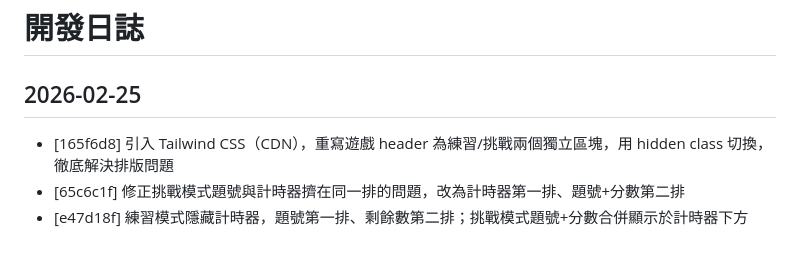
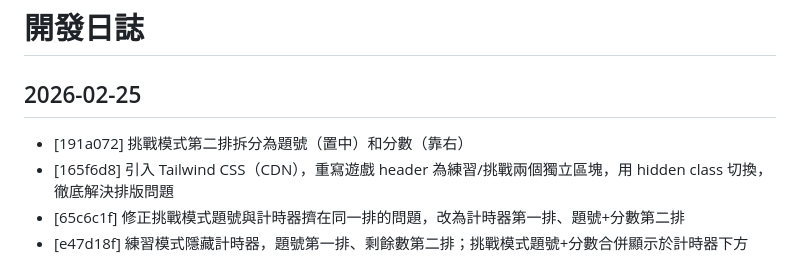
Before and after one commit to 0xaissr/junior-word-master, a Markdown page: LOG.md, the part around the change. Drawn GitHub-style.

Commit message:
docs: update LOG.md
Co-Authored-By: Claude Opus 4.6 <noreply@anthropic.com>

```diff
--- a/LOG.md
+++ b/LOG.md
@@ -2,6 +2,7 @@
 
 ## 2026-02-25
 
+- [191a072] 挑戰模式第二排拆分為題號（置中）和分數（靠右）
 - [165f6d8] 引入 Tailwind CSS（CDN），重寫遊戲 header 為練習/挑戰兩個獨立區塊，用 hidden class 切換，徹底解決排版問題
 - [65c6c1f] 修正挑戰模式題號與計時器擠在同一排的問題，改為計時器第一排、題號+分數第二排
 - [e47d18f] 練習模式隱藏計時器，題號第一排、剩餘數第二排；挑戰模式題號+分數合併顯示於計時器下方
```
